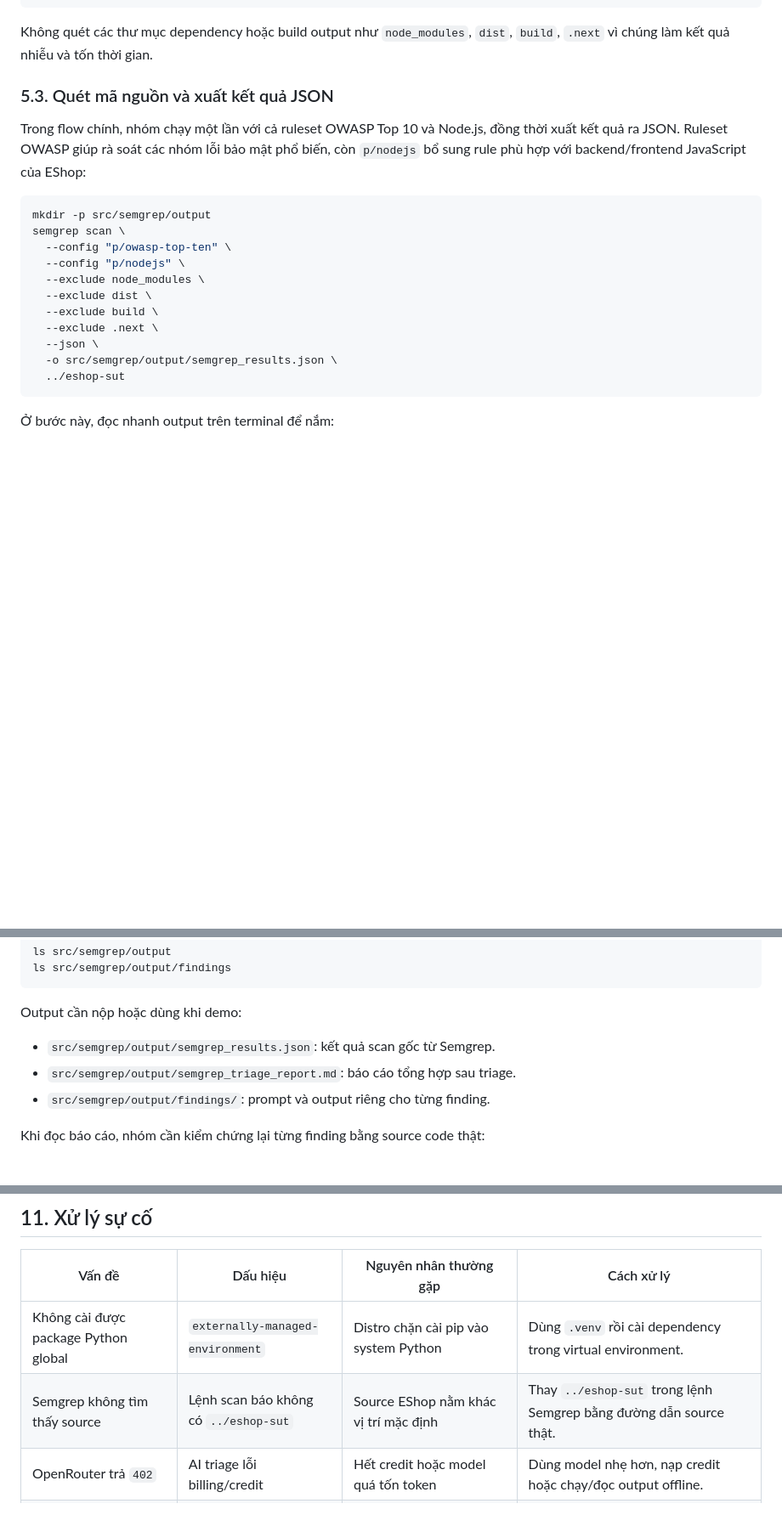
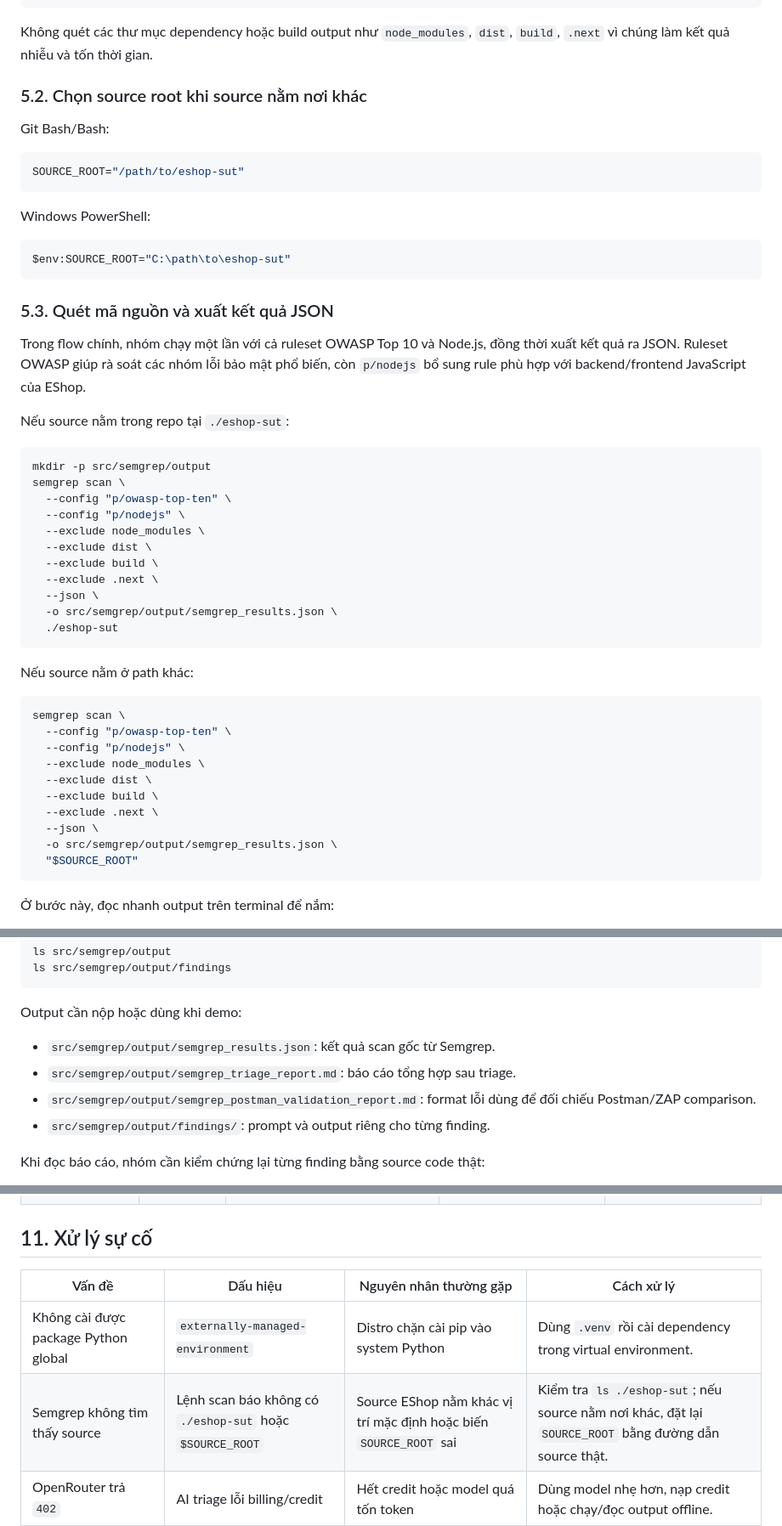
Before and after one commit to HB4305/Seminar-SoftwareTesting, a Markdown page: submission/User_Guide.md, 3 parts joined by grey strips. Shown at 85% size. Rendered like a GitHub page; blank space fills up the shorter version.

````diff
--- a/submission/User_Guide.md
+++ b/submission/User_Guide.md
@@ -147,9 +163,25 @@ ls ../eshop-sut
 
 Không quét các thư mục dependency hoặc build output như `node_modules`, `dist`, `build`, `.next` vì chúng làm kết quả nhiễu và tốn thời gian.
 
+### 5.2. Chọn source root khi source nằm nơi khác
+
+Git Bash/Bash:
+
+```bash
+SOURCE_ROOT="/path/to/eshop-sut"
+```
+
+Windows PowerShell:
+
+```powershell
+$env:SOURCE_ROOT="C:\path\to\eshop-sut"
+```
+
 ### 5.3. Quét mã nguồn và xuất kết quả JSON
 
-Trong flow chính, nhóm chạy một lần với cả ruleset OWASP Top 10 và Node.js, đồng thời xuất kết quả ra JSON. Ruleset OWASP giúp rà soát các nhóm lỗi bảo mật phổ biến, còn `p/nodejs` bổ sung rule phù hợp với backend/frontend JavaScript của EShop:
+Trong flow chính, nhóm chạy một lần với cả ruleset OWASP Top 10 và Node.js, đồng thời xuất kết quả ra JSON. Ruleset OWASP giúp rà soát các nhóm lỗi bảo mật phổ biến, còn `p/nodejs` bổ sung rule phù hợp với backend/frontend JavaScript của EShop.
+
+Nếu source nằm trong repo tại `./eshop-sut`:
 
 ```bash
 mkdir -p src/semgrep/output
@@ -162,7 +194,22 @@ semgrep scan \
   --exclude .next \
   --json \
   -o src/semgrep/output/semgrep_results.json \
-  ../eshop-sut
+  ./eshop-sut
+```
+
+Nếu source nằm ở path khác:
+
+```bash
+semgrep scan \
+  --config "p/owasp-top-ten" \
+  --config "p/nodejs" \
+  --exclude node_modules \
+  --exclude dist \
+  --exclude build \
+  --exclude .next \
+  --json \
+  -o src/semgrep/output/semgrep_results.json \
+  "$SOURCE_ROOT"
 ```
 
 Ở bước này, đọc nhanh output trên terminal để nắm:
@@ -231,6 +295,7 @@ Output cần nộp hoặc dùng khi demo:
 
 - `src/semgrep/output/semgrep_results.json`: kết quả scan gốc từ Semgrep.
 - `src/semgrep/output/semgrep_triage_report.md`: báo cáo tổng hợp sau triage.
+- `src/semgrep/output/semgrep_postman_validation_report.md`: format lỗi dùng để đối chiếu Postman/ZAP comparison.
 - `src/semgrep/output/findings/`: prompt và output riêng cho từng finding.
 
 Khi đọc báo cáo, nhóm cần kiểm chứng lại từng finding bằng source code thật:
@@ -531,7 +596,7 @@ Kết quả cần ghi nhận:
 | Vấn đề | Dấu hiệu | Nguyên nhân thường gặp | Cách xử lý |
 | --- | --- | --- | --- |
 | Không cài được package Python global | `externally-managed-environment` | Distro chặn cài pip vào system Python | Dùng `.venv` rồi cài dependency trong virtual environment. |
-| Semgrep không tìm thấy source | Lệnh scan báo không có `../eshop-sut` | Source EShop nằm khác vị trí mặc định | Thay `../eshop-sut` trong lệnh Semgrep bằng đường dẫn source thật. |
+| Semgrep không tìm thấy source | Lệnh scan báo không có `./eshop-sut` hoặc `$SOURCE_ROOT` | Source EShop nằm khác vị trí mặc định hoặc biến `SOURCE_ROOT` sai | Kiểm tra `ls ./eshop-sut`; nếu source nằm nơi khác, đặt lại `SOURCE_ROOT` bằng đường dẫn source thật. |
 | OpenRouter trả `402` | AI triage lỗi billing/credit | Hết credit hoặc model quá tốn token | Dùng model nhẹ hơn, nạp credit hoặc chạy/đọc output offline. |
 | ZAP không khởi động | Docker unavailable hoặc image pull lỗi | Docker chưa chạy, thiếu quyền, mạng chậm | Kiểm tra Docker daemon, pull trước image ZAP hoặc dùng ZAP GUI/external daemon. |
 | Authenticated ZAP scan lỗi `401/403` | Login hoặc `/api/users/me` fail | Sai credential, account bị khóa, backend chưa chạy | Reset dữ liệu test, đổi credential trong `.env`, kiểm tra backend `3000`. |
````
Also changed, not shown: other parts of submission/User_Guide.md (+50 -17 lines).
